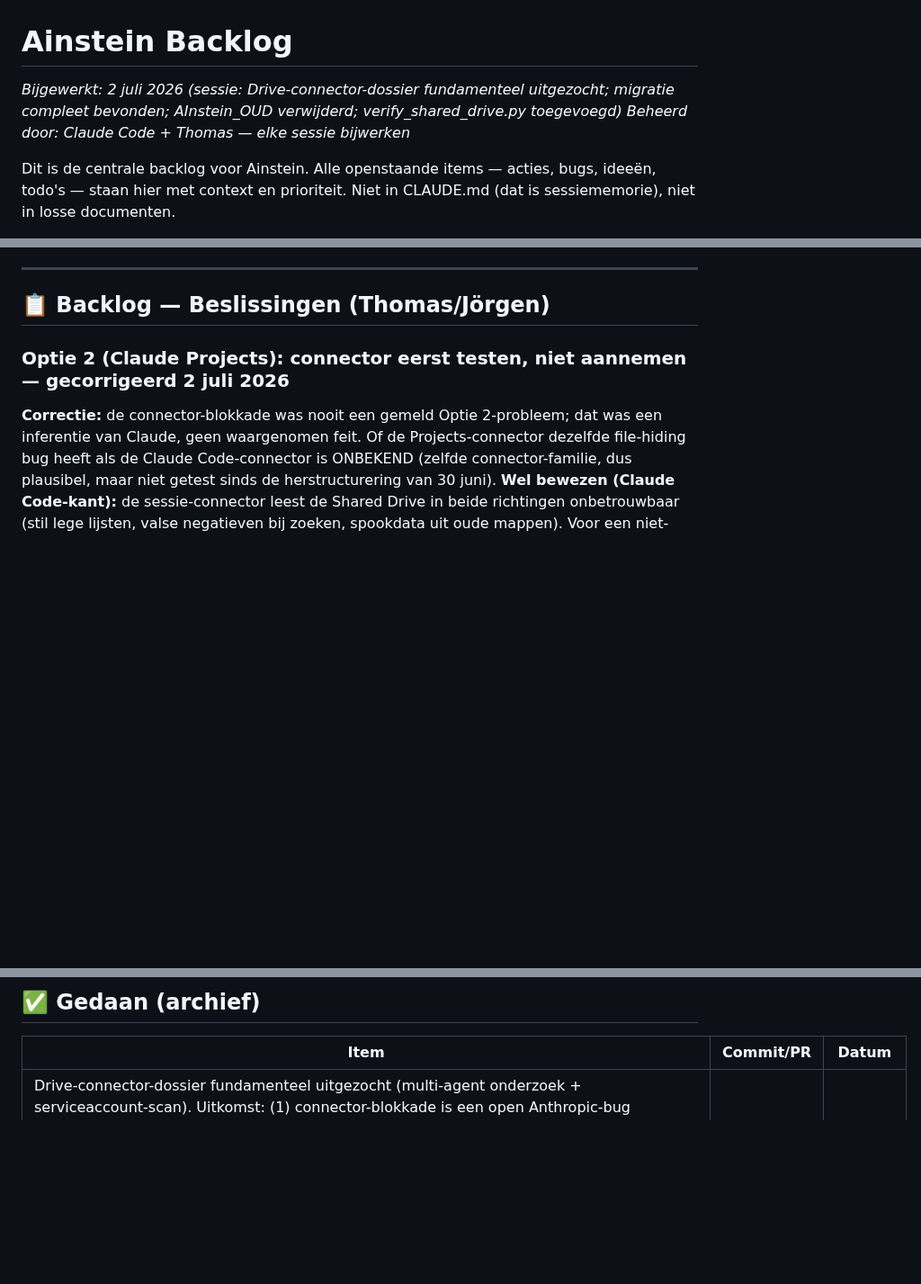
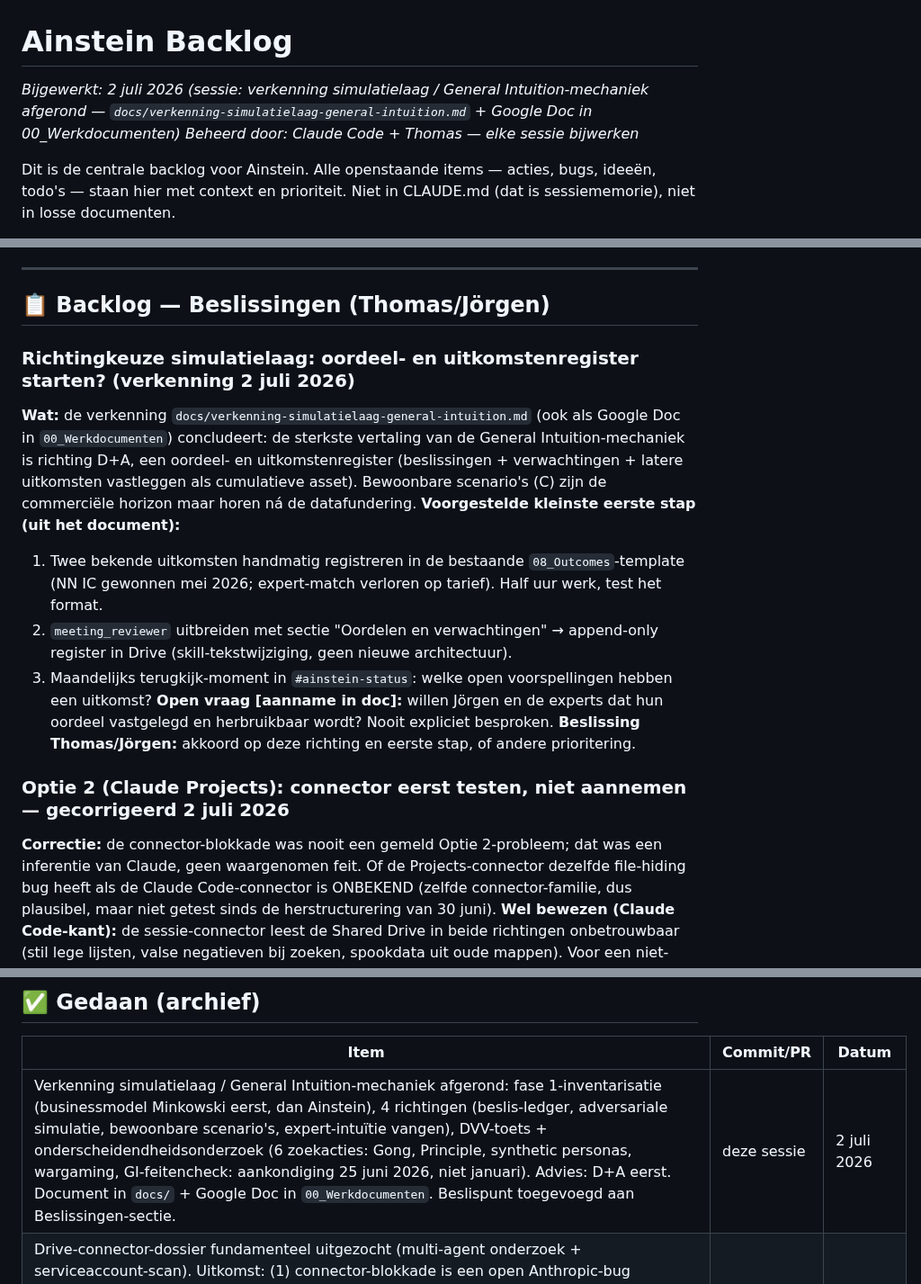
Before and after one commit to tthiadens-TT/Ainstein, a Markdown page: plans/ainstein-roadmap.md, 3 parts joined by grey strips. Shown at 90% size. Drawn GitHub-style; blank space fills up the shorter version.

```diff
--- a/plans/ainstein-roadmap.md
+++ b/plans/ainstein-roadmap.md
@@ -1,6 +1,6 @@
 # Ainstein Backlog
 
-*Bijgewerkt: 2 juli 2026 (sessie: Drive-connector-dossier fundamenteel uitgezocht; migratie compleet bevonden; AInstein_OUD verwijderd; verify_shared_drive.py toegevoegd)*
+*Bijgewerkt: 2 juli 2026 (sessie: verkenning simulatielaag / General Intuition-mechaniek afgerond — `docs/verkenning-simulatielaag-general-intuition.md` + Google Doc in 00_Werkdocumenten)*
 *Beheerd door: Claude Code + Thomas — elke sessie bijwerken*
 
 Dit is de centrale backlog voor Ainstein. Alle openstaande items — acties, bugs, ideeën, todo's — staan hier met context en prioriteit. Niet in CLAUDE.md (dat is sessiememorie), niet in losse documenten.
@@ -219,6 +219,15 @@ De noot "expertprofielen staan alleen in persoonlijke Drive, niet in Shared Driv
 ---
 
 ## 📋 Backlog — Beslissingen (Thomas/Jörgen)
+
+### Richtingkeuze simulatielaag: oordeel- en uitkomstenregister starten? (verkenning 2 juli 2026)
+**Wat:** de verkenning `docs/verkenning-simulatielaag-general-intuition.md` (ook als Google Doc in `00_Werkdocumenten`) concludeert: de sterkste vertaling van de General Intuition-mechaniek is richting D+A, een oordeel- en uitkomstenregister (beslissingen + verwachtingen + latere uitkomsten vastleggen als cumulatieve asset). Bewoonbare scenario's (C) zijn de commerciële horizon maar horen ná de datafundering.
+**Voorgestelde kleinste eerste stap (uit het document):**
+1. Twee bekende uitkomsten handmatig registreren in de bestaande `08_Outcomes`-template (NN IC gewonnen mei 2026; expert-match verloren op tarief). Half uur werk, test het format.
+2. `meeting_reviewer` uitbreiden met sectie "Oordelen en verwachtingen" → append-only register in Drive (skill-tekstwijziging, geen nieuwe architectuur).
+3. Maandelijks terugkijk-moment in `#ainstein-status`: welke open voorspellingen hebben een uitkomst?
+**Open vraag [aanname in doc]:** willen Jörgen en de experts dat hun oordeel vastgelegd en herbruikbaar wordt? Nooit expliciet besproken.
+**Beslissing Thomas/Jörgen:** akkoord op deze richting en eerste stap, of andere prioritering.
 
 ### Optie 2 (Claude Projects): connector eerst testen, niet aannemen — gecorrigeerd 2 juli 2026
 **Correctie:** de connector-blokkade was nooit een gemeld Optie 2-probleem; dat was een inferentie van Claude, geen waargenomen feit. Of de Projects-connector dezelfde file-hiding bug heeft als de Claude Code-connector is ONBEKEND (zelfde connector-familie, dus plausibel, maar niet getest sinds de herstructurering van 30 juni).
@@ -708,6 +717,7 @@ Eerste project? Zet alles in je persoonlijke Drive als backup, maar **werk altij
 
 | Item | Commit/PR | Datum |
 |---|---|---|
+| Verkenning simulatielaag / General Intuition-mechaniek afgerond: fase 1-inventarisatie (businessmodel Minkowski eerst, dan Ainstein), 4 richtingen (beslis-ledger, adversariale simulatie, bewoonbare scenario's, expert-intuïtie vangen), DVV-toets + onderscheidendheidsonderzoek (6 zoekacties: Gong, Principle, synthetic personas, wargaming, GI-feitencheck: aankondiging 25 juni 2026, niet januari). Advies: D+A eerst. Document in `docs/` + Google Doc in `00_Werkdocumenten`. Beslispunt toegevoegd aan Beslissingen-sectie. | deze sessie | 2 juli 2026 |
 | Drive-connector-dossier fundamenteel uitgezocht (multi-agent onderzoek + serviceaccount-scan). Uitkomst: (1) connector-blokkade is een open Anthropic-bug (#53442), geen Workspace-instelling, geen fix in onze hand; (2) connector geeft valse negatieven bij zowel mappen als zoeken, enige betrouwbare lezer = serviceaccount; (3) migratie 21 mei was COMPLEET, `AInstein_OUD` was redundant en is door Thomas verwijderd; (4) drie eerdere "opgelost"-afsluitingen waren onjuist, nu gedocumenteerd tegen herhaling. `scripts/verify_shared_drive.py` toegevoegd als grondwaarheid-tool. | `c76d878`, `d1c33ad` e.v. | 2 juli 2026 |
 | Bug gefixed: meeting-titel verdween uit Jamie-DM sinds commit 7c588d0 (26 juni) toen `_build_dm_blocks()` werd vervangen door platte `debrief_text`. Titel-regel (`:microphone: *titel*`) teruggezet in `_post_slack_notification()`. Gevonden n.a.v. melding Jörgen in Slack. Getest via `scripts/test_jamie_webhook.py` op live VM — bevestigd werkend. | `b589816` | 1 juli 2026 |
 | 41 `claude/*` branches + bijbehorende worktrees opgeruimd (elk gecontroleerd op ongecommit werk vóór verwijdering; 1 branch met verouderd font-work via `git branch -D`, inhoud stond al nieuwer op main) | lokaal, geen commit | 1 juli 2026 |
```
Also changed, not shown: docs/verkenning-simulatielaag-general-intuition.md (added, +159 -0 lines).
